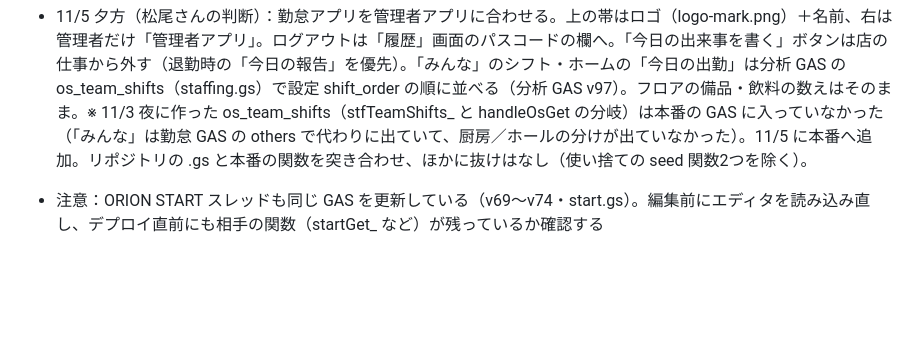
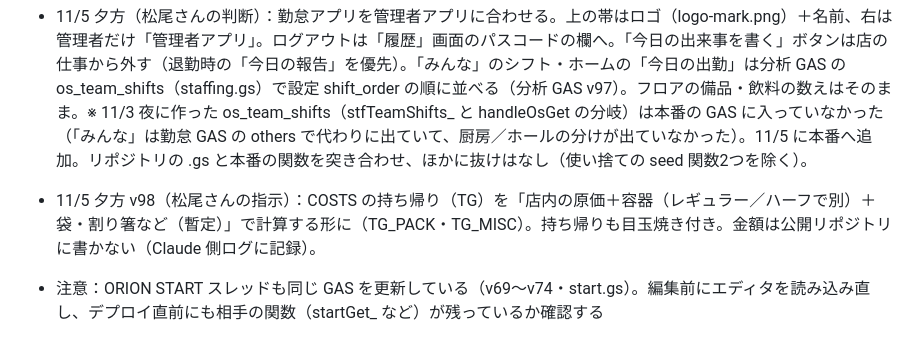
Before and after one commit to matsuoarashi/orion, a Markdown page: APPS.md, the part around the change. GitHub-like rendering; blank space fills up the shorter version.

Commit message:
APPS.md：持ち帰りの原価の出し方を変えた記録（金額は書かない）。分析 GAS v98
Co-Authored-By: Claude Opus 5.5 <noreply@anthropic.com>
Claude-Session: https://claude.ai/code/session_01G4eqNovGs5RTuUHbf1HoPF

```diff
--- a/APPS.md
+++ b/APPS.md
@@ -120,6 +120,7 @@
 - 11/5 夕方（松尾さんの指示）：管理者アプリの上の帯を「オリオン」のロゴ（logo.png から「洋食」を外した logo-mark.png）と右の更新アイコンだけに。「管理者」の文字と画面名は出さない（画面名は下のタブ・メニューで分かる）。V 1105f
 - 11/5 夕方（松尾さんの指示）：シフト表の列の並びを STAFF の設定 `shift_order`（名前をカンマ区切り。今は 久田,大崎,マリエル,松尾,長下）の順に。載っていない人は後ろ。V 1105g
 - 11/5 夕方（松尾さんの判断）：勤怠アプリを管理者アプリに合わせる。上の帯はロゴ（logo-mark.png）＋名前、右は管理者だけ「管理者アプリ」。ログアウトは「履歴」画面のパスコードの欄へ。「今日の出来事を書く」ボタンは店の仕事から外す（退勤時の「今日の報告」を優先）。「みんな」のシフト・ホームの「今日の出勤」は分析 GAS の os_team_shifts（staffing.gs）で設定 shift_order の順に並べる（分析 GAS v97）。フロアの備品・飲料の数えはそのまま。※ 11/3 夜に作った os_team_shifts（stfTeamShifts_ と handleOsGet の分岐）は本番の GAS に入っていなかった（「みんな」は勤怠 GAS の others で代わりに出ていて、厨房／ホールの分けが出ていなかった）。11/5 に本番へ追加。リポジトリの .gs と本番の関数を突き合わせ、ほかに抜けはなし（使い捨ての seed 関数2つを除く）。
+- 11/5 夕方 v98（松尾さんの指示）：COSTS の持ち帰り（TG）を「店内の原価＋容器（レギュラー／ハーフで別）＋袋・割り箸など（暫定）」で計算する形に（TG_PACK・TG_MISC）。持ち帰りも目玉焼き付き。金額は公開リポジトリに書かない（Claude 側ログに記録）。
 - 注意：ORION START スレッドも同じ GAS を更新している（v69〜v74・start.gs）。編集前にエディタを読み込み直し、デプロイ直前にも相手の関数（startGet_ など）が残っているか確認する
 
 ## 6. 原価（COSTS）の根拠
```
